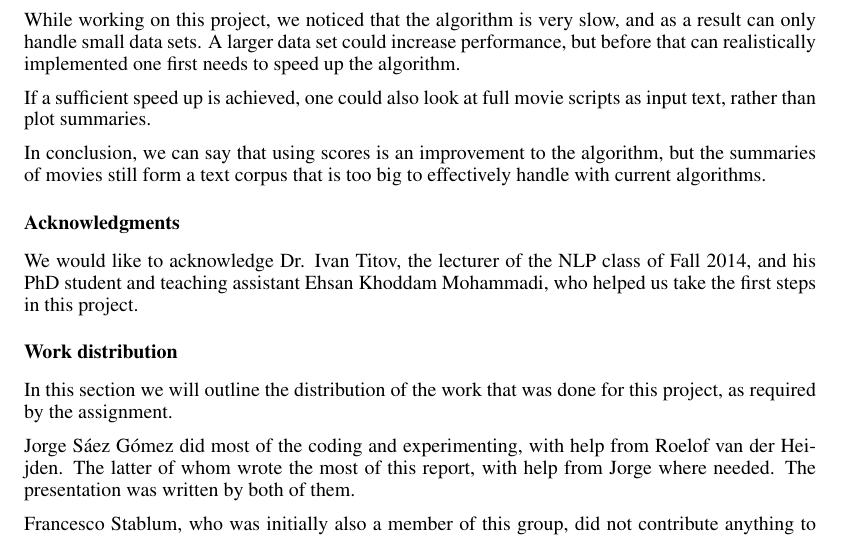
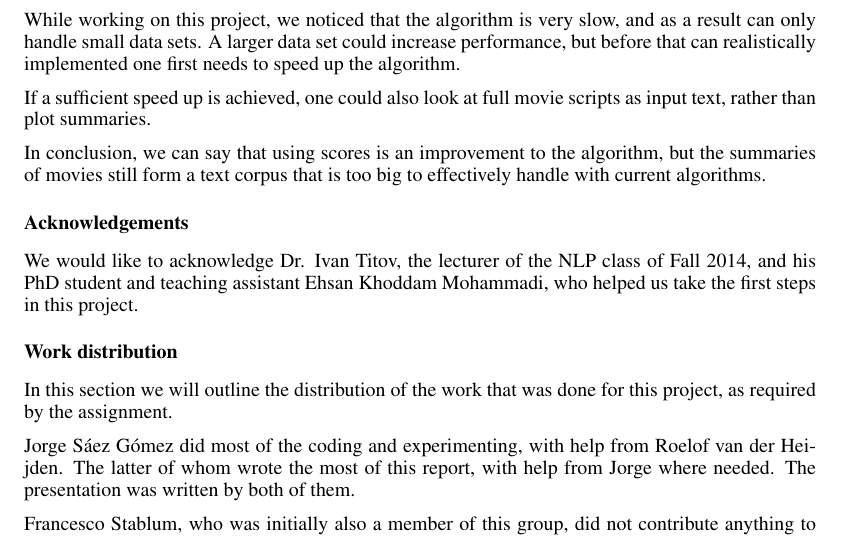
Before and after one commit to josago/NLP1_2014, a LaTeX paper (nips2014-report.tex): part of page 11 of 11, cut so that both start at the same text. Compiled offline with pdfLaTeX.

Commit message:
AcknowledgEments*

```diff
--- a/nips2014-report.tex
+++ b/nips2014-report.tex
@@ -521,7 +521,7 @@ If a sufficient speed up is achieved, one could also look at full movie scripts
 
 In conclusion, we can say that using scores is an improvement to the algorithm, but the summaries of movies still form a text corpus that is too big to effectively handle with current algorithms.
 
-\subsubsection*{Acknowledgments}
+\subsubsection*{Acknowledgements}
 %Use unnumbered third level headings for the acknowledgments.
 %All acknowledgments go at the end of the paper.
 %Do not include acknowledgments in the anonymized submission, only in the final paper.
```
